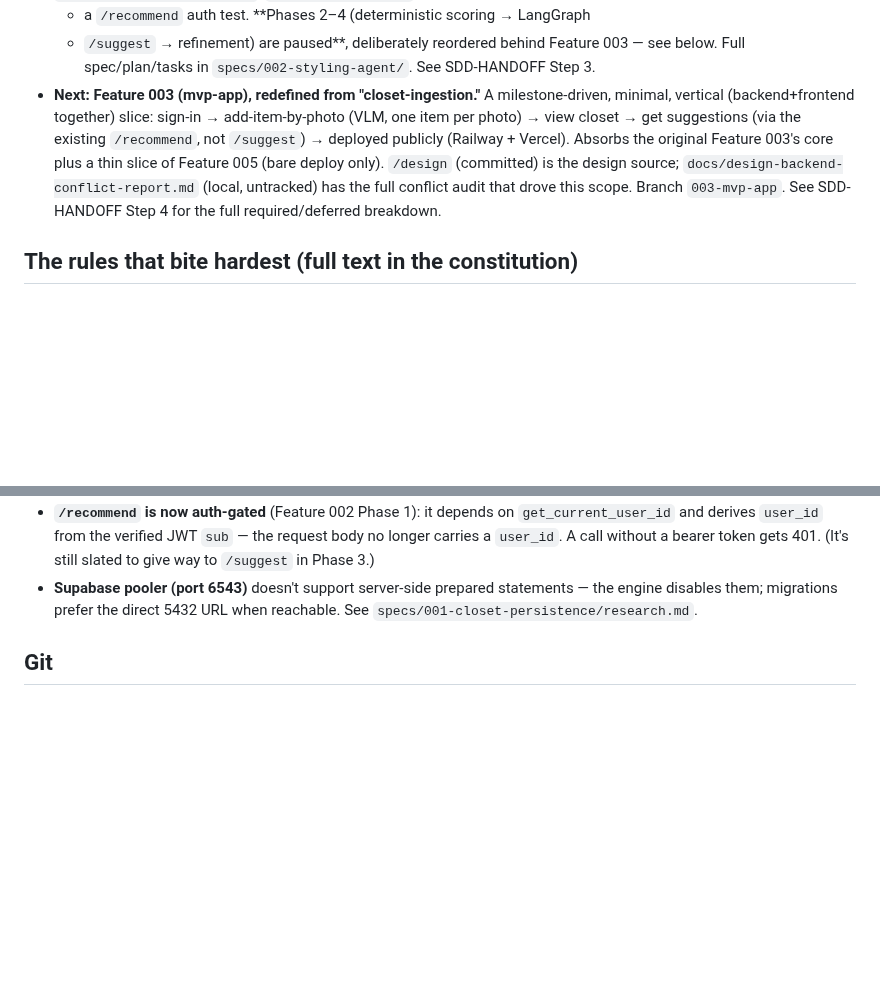
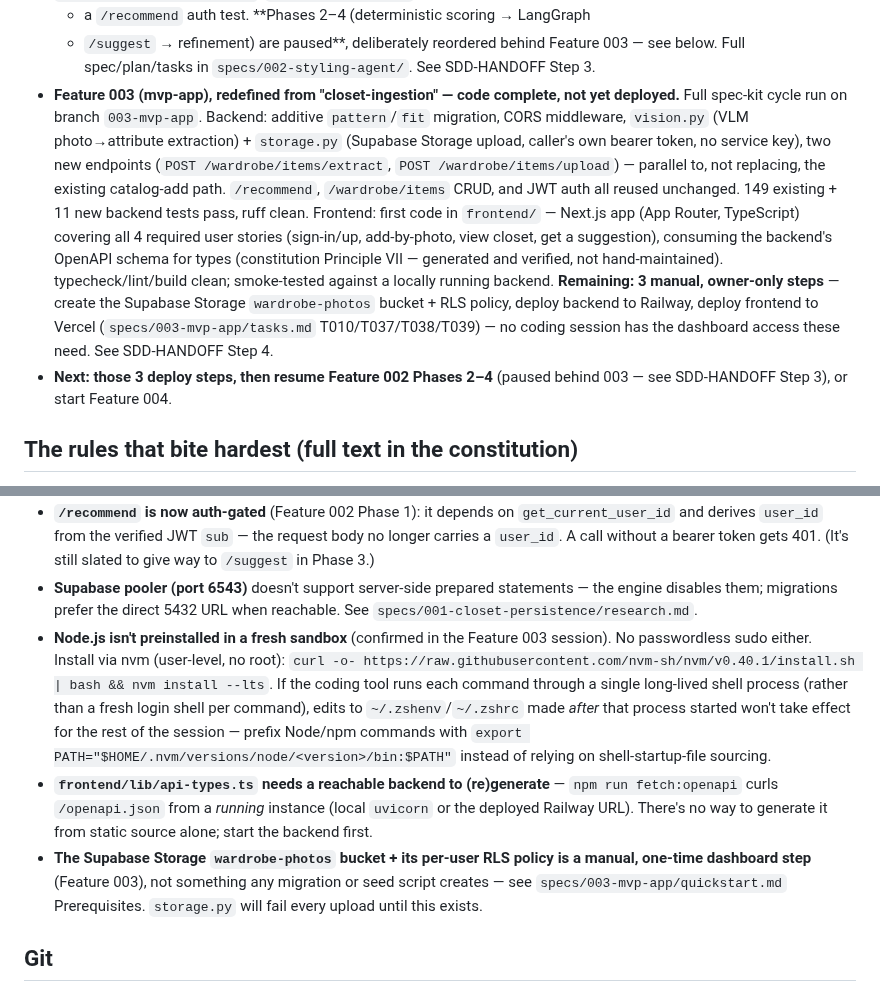
Before and after one commit to fatemenajafi135/what-to-wear, a Markdown page: CLAUDE.md, 2 parts joined by grey strips. Drawn GitHub-style; blank space fills up the shorter version.

```diff
--- a/CLAUDE.md
+++ b/CLAUDE.md
@@ -71,15 +71,26 @@ So:
   + `/suggest` → refinement) are paused**, deliberately reordered behind
   Feature 003 — see below. Full spec/plan/tasks in `specs/002-styling-agent/`.
   See SDD-HANDOFF Step 3.
-- **Next: Feature 003 (mvp-app), redefined from "closet-ingestion."** A
-  milestone-driven, minimal, vertical (backend+frontend together) slice:
-  sign-in → add-item-by-photo (VLM, one item per photo) → view closet → get
-  suggestions (via the existing `/recommend`, not `/suggest`) → deployed
-  publicly (Railway + Vercel). Absorbs the original Feature 003's core plus a
-  thin slice of Feature 005 (bare deploy only). `/design` (committed) is the
-  design source; `docs/design-backend-conflict-report.md` (local, untracked)
-  has the full conflict audit that drove this scope. Branch `003-mvp-app`.
-  See SDD-HANDOFF Step 4 for the full required/deferred breakdown.
+- **Feature 003 (mvp-app), redefined from "closet-ingestion" — code complete,
+  not yet deployed.** Full spec-kit cycle run on branch `003-mvp-app`.
+  Backend: additive `pattern`/`fit` migration, CORS middleware, `vision.py`
+  (VLM photo→attribute extraction) + `storage.py` (Supabase Storage upload,
+  caller's own bearer token, no service key), two new endpoints
+  (`POST /wardrobe/items/extract`, `POST /wardrobe/items/upload`) — parallel
+  to, not replacing, the existing catalog-add path. `/recommend`,
+  `/wardrobe/items` CRUD, and JWT auth all reused unchanged. 149 existing +
+  11 new backend tests pass, ruff clean. Frontend: first code in
+  `frontend/` — Next.js app (App Router, TypeScript) covering all 4 required
+  user stories (sign-in/up, add-by-photo, view closet, get a suggestion),
+  consuming the backend's OpenAPI schema for types (constitution Principle
+  VII — generated and verified, not hand-maintained). typecheck/lint/build
+  clean; smoke-tested against a locally running backend. **Remaining: 3
+  manual, owner-only steps** — create the Supabase Storage `wardrobe-photos`
+  bucket + RLS policy, deploy backend to Railway, deploy frontend to Vercel
+  (`specs/003-mvp-app/tasks.md` T010/T037/T038/T039) — no coding session has
+  the dashboard access these need. See SDD-HANDOFF Step 4.
+- **Next: those 3 deploy steps, then resume Feature 002 Phases 2–4** (paused
+  behind 003 — see SDD-HANDOFF Step 3), or start Feature 004.
 
 ## The rules that bite hardest (full text in the constitution)
 
@@ -135,6 +146,23 @@ the DB vars). Full run/architecture detail: `backend/README.md`.
 - **Supabase pooler (port 6543)** doesn't support server-side prepared
   statements — the engine disables them; migrations prefer the direct 5432 URL
   when reachable. See `specs/001-closet-persistence/research.md`.
+- **Node.js isn't preinstalled in a fresh sandbox** (confirmed in the Feature
+  003 session). No passwordless sudo either. Install via nvm (user-level, no
+  root): `curl -o- https://raw.githubusercontent.com/nvm-sh/nvm/v0.40.1/install.sh
+  | bash && nvm install --lts`. If the coding tool runs each command through a
+  single long-lived shell process (rather than a fresh login shell per
+  command), edits to `~/.zshenv`/`~/.zshrc` made *after* that process started
+  won't take effect for the rest of the session — prefix Node/npm commands
+  with `export PATH="$HOME/.nvm/versions/node/<version>/bin:$PATH"` instead of
+  relying on shell-startup-file sourcing.
+- **`frontend/lib/api-types.ts` needs a reachable backend to (re)generate** —
+  `npm run fetch:openapi` curls `/openapi.json` from a *running* instance
+  (local `uvicorn` or the deployed Railway URL). There's no way to generate
+  it from static source alone; start the backend first.
+- **The Supabase Storage `wardrobe-photos` bucket + its per-user RLS policy
+  is a manual, one-time dashboard step** (Feature 003), not something any
+  migration or seed script creates — see `specs/003-mvp-app/quickstart.md`
+  Prerequisites. `storage.py` will fail every upload until this exists.
 
 ## Git
 
```
Also changed, not shown: docs/SDD-HANDOFF.md (+36 -9 lines), specs/003-mvp-app/tasks.md (+35 -35 lines).
